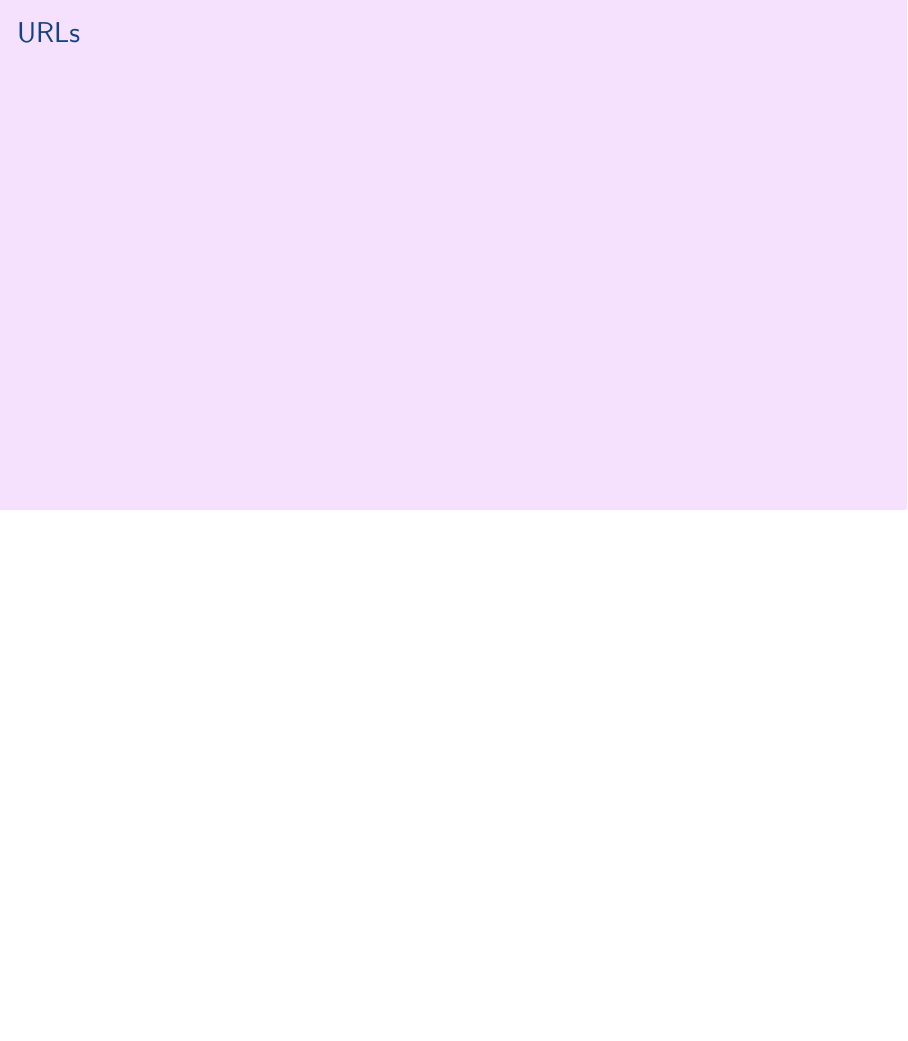
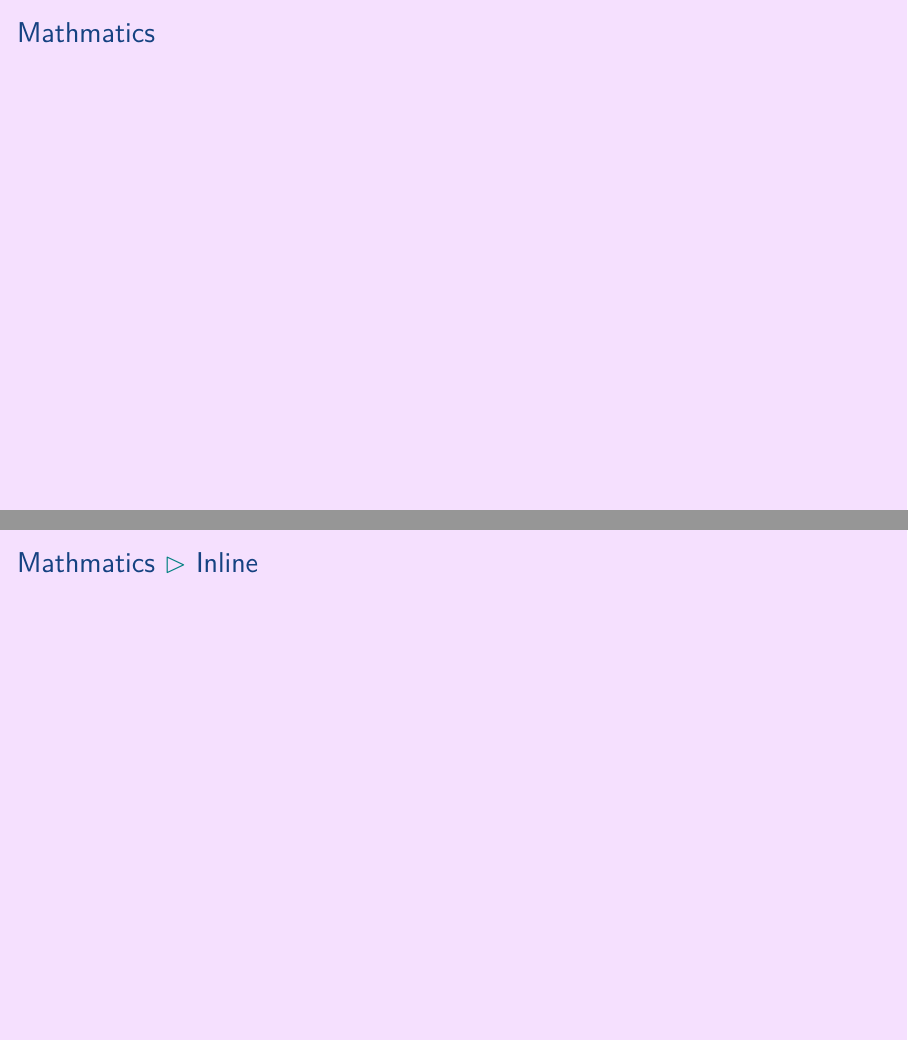
Before and after one commit to aslakjohansen/prosa-latex, LaTeX slides (doc/introduction_presentation.tex, which reads doc/introduction_contents.tex): page 33 of 48 before the commit and pages 33 and 34 of 52 after it, the two joined at a grey line, the shorter picture padded with empty space. Compiled offline with XeLaTeX.

Commit message:
Added structure for math

```diff
--- a/doc/introduction_contents.tex
+++ b/doc/introduction_contents.tex
@@ -521,3 +521,16 @@ Algorighm:
 
 \end{frame}
 
+\subsection{Mathematics}
+\begin{frame}[fragile]
+  \frametitle{Mathmatics}
+  \vspace{3mm}
+
+\end{frame}
+
+\subsubsection{Inline}
+\begin{frame}[fragile]
+  \frametitle{Mathmatics \subpart{Inline}}
+  \vspace{3mm}
+
+\end{frame}
```
Also changed, not shown: doc/introduction_contents.tex (15 more changed lines).
